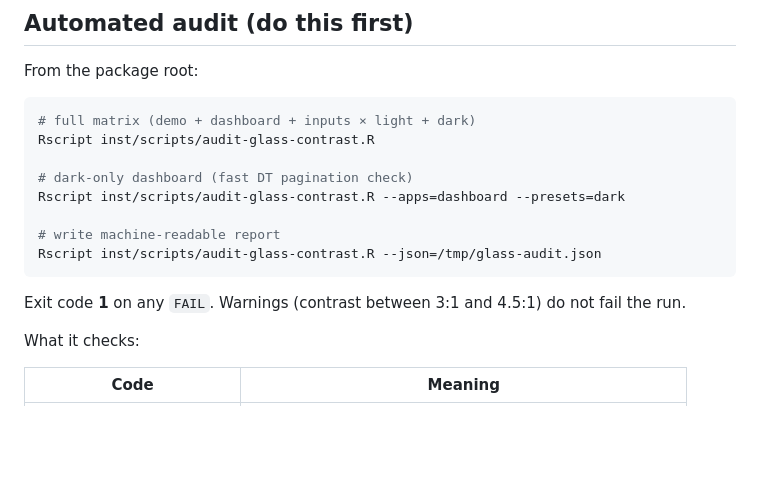
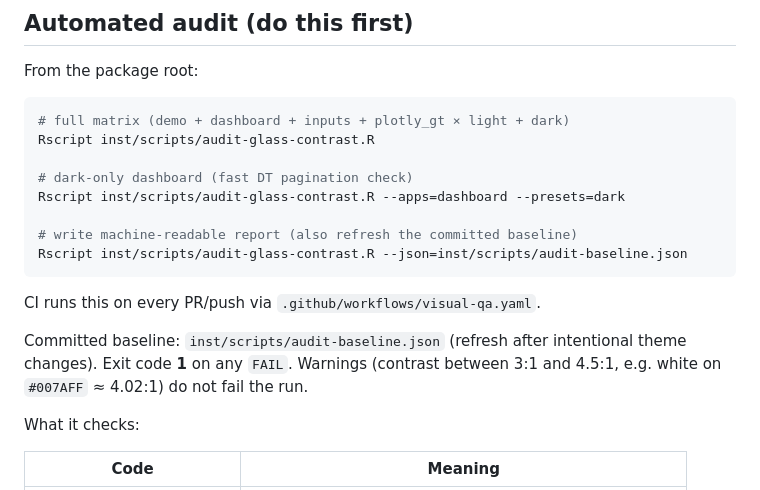
Before and after one commit to ericrayanderson/shinyglass, a Markdown page: inst/scripts/VISUAL-QA.md, the part around the change. GitHub-like rendering; blank space fills up the shorter version.

````diff
--- a/inst/scripts/VISUAL-QA.md
+++ b/inst/scripts/VISUAL-QA.md
@@ -8,18 +8,21 @@ node and glass styles only hit a wrapper (or dark-mode packs miss a surface).
 From the package root:
 
 ```r
-# full matrix (demo + dashboard + inputs × light + dark)
+# full matrix (demo + dashboard + inputs + plotly_gt × light + dark)
 Rscript inst/scripts/audit-glass-contrast.R
 
 # dark-only dashboard (fast DT pagination check)
 Rscript inst/scripts/audit-glass-contrast.R --apps=dashboard --presets=dark
 
-# write machine-readable report
-Rscript inst/scripts/audit-glass-contrast.R --json=/tmp/glass-audit.json
+# write machine-readable report (also refresh the committed baseline)
+Rscript inst/scripts/audit-glass-contrast.R --json=inst/scripts/audit-baseline.json
 ```
 
-Exit code **1** on any `FAIL`. Warnings (contrast between 3:1 and 4.5:1) do not
-fail the run.
+CI runs this on every PR/push via `.github/workflows/visual-qa.yaml`.
+
+Committed baseline: `inst/scripts/audit-baseline.json` (refresh after intentional
+theme changes). Exit code **1** on any `FAIL`. Warnings (contrast between 3:1
+and 4.5:1, e.g. white on `#007AFF` ≈ 4.02:1) do not fail the run.
 
 What it checks:
 
````
Also changed, not shown: NEWS.md (+4 -0 lines), README.md (+7 -0 lines), man/figures/plotly-gt-dark.png (added), man/figures/plotly-gt.png (added), 8 other files.
